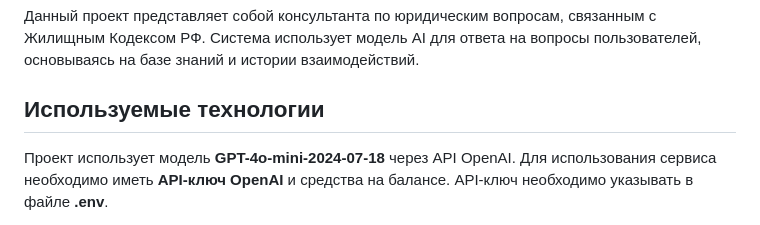
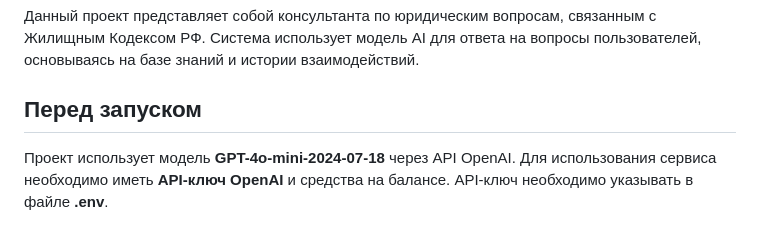
Before and after one commit to Sorokopudov/ai_legal_consultant, a Markdown page: README.md, the part around the change. Drawn GitHub-style.

Commit message:
исправлен ридми

```diff
--- a/README.md
+++ b/README.md
@@ -4,7 +4,7 @@
 Данный проект представляет собой консультанта по юридическим вопросам, связанным с Жилищным Кодексом РФ.
 Система использует модель AI для ответа на вопросы пользователей, основываясь на базе знаний и истории взаимодействий.
 
-## Используемые технологии
+## Перед запуском
 Проект использует модель **GPT-4o-mini-2024-07-18** через API OpenAI. Для использования сервиса необходимо иметь **API-ключ OpenAI** и средства на балансе.
 API-ключ необходимо указывать в файле **.env**.
 
```
